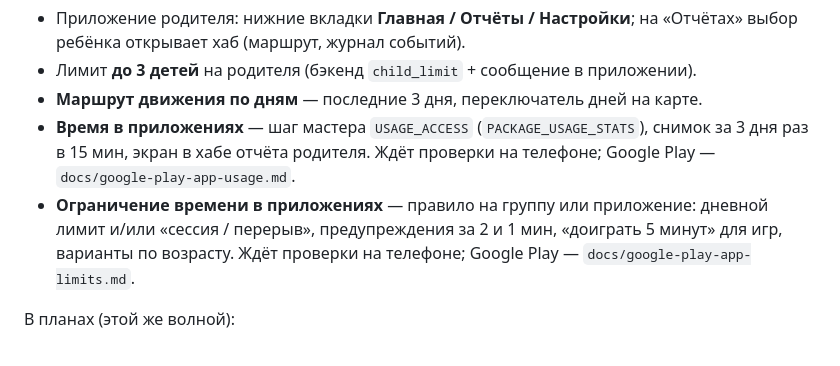
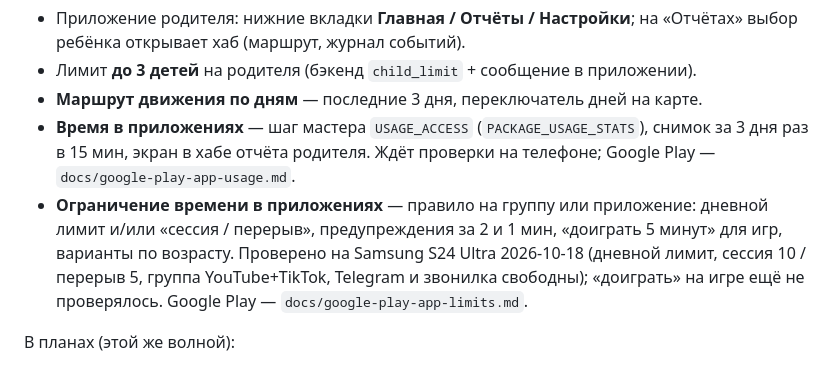
Before and after one commit to furkat1001/maxcare, a Markdown page: docs/roadmap.md, the part around the change. GitHub-like rendering.

```diff
--- a/docs/roadmap.md
+++ b/docs/roadmap.md
@@ -46,7 +46,7 @@
 - Лимит **до 3 детей** на родителя (бэкенд `child_limit` + сообщение в приложении).
 - **Маршрут движения по дням** — последние 3 дня, переключатель дней на карте.
 - **Время в приложениях** — шаг мастера `USAGE_ACCESS` (`PACKAGE_USAGE_STATS`), снимок за 3 дня раз в 15 мин, экран в хабе отчёта родителя. Ждёт проверки на телефоне; Google Play — `docs/google-play-app-usage.md`.
-- **Ограничение времени в приложениях** — правило на группу или приложение: дневной лимит и/или «сессия / перерыв», предупреждения за 2 и 1 мин, «доиграть 5 минут» для игр, варианты по возрасту. Ждёт проверки на телефоне; Google Play — `docs/google-play-app-limits.md`.
+- **Ограничение времени в приложениях** — правило на группу или приложение: дневной лимит и/или «сессия / перерыв», предупреждения за 2 и 1 мин, «доиграть 5 минут» для игр, варианты по возрасту. Проверено на Samsung S24 Ultra 2026-10-18 (дневной лимит, сессия 10 / перерыв 5, группа YouTube+TikTok, Telegram и звонилка свободны); «доиграть» на игре ещё не проверялось. Google Play — `docs/google-play-app-limits.md`.
 
 В планах (этой же волной):
 - **Удалённые звонки/SMS** — только факт удаления + метаданные (время, контакт), без содержимого; под ревью юриста и политик Play (см. `docs/research.md`, «Удалённые элементы»). Браузер — вариант B: заблокированные адреса, зафиксированные MaxCare, переживают чистку истории; полную историю посещений не собираем.
```
Also changed, not shown: docs/google-play-app-limits.md (+3 -1 lines).
